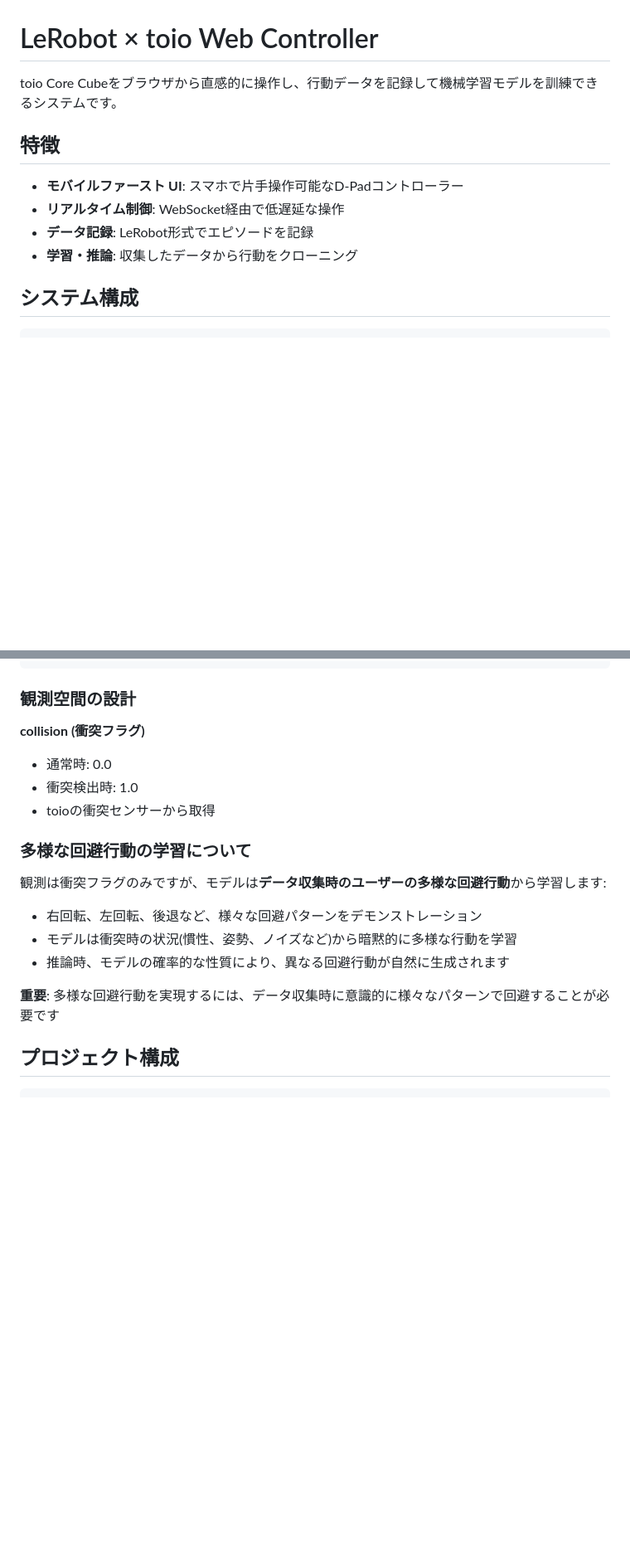
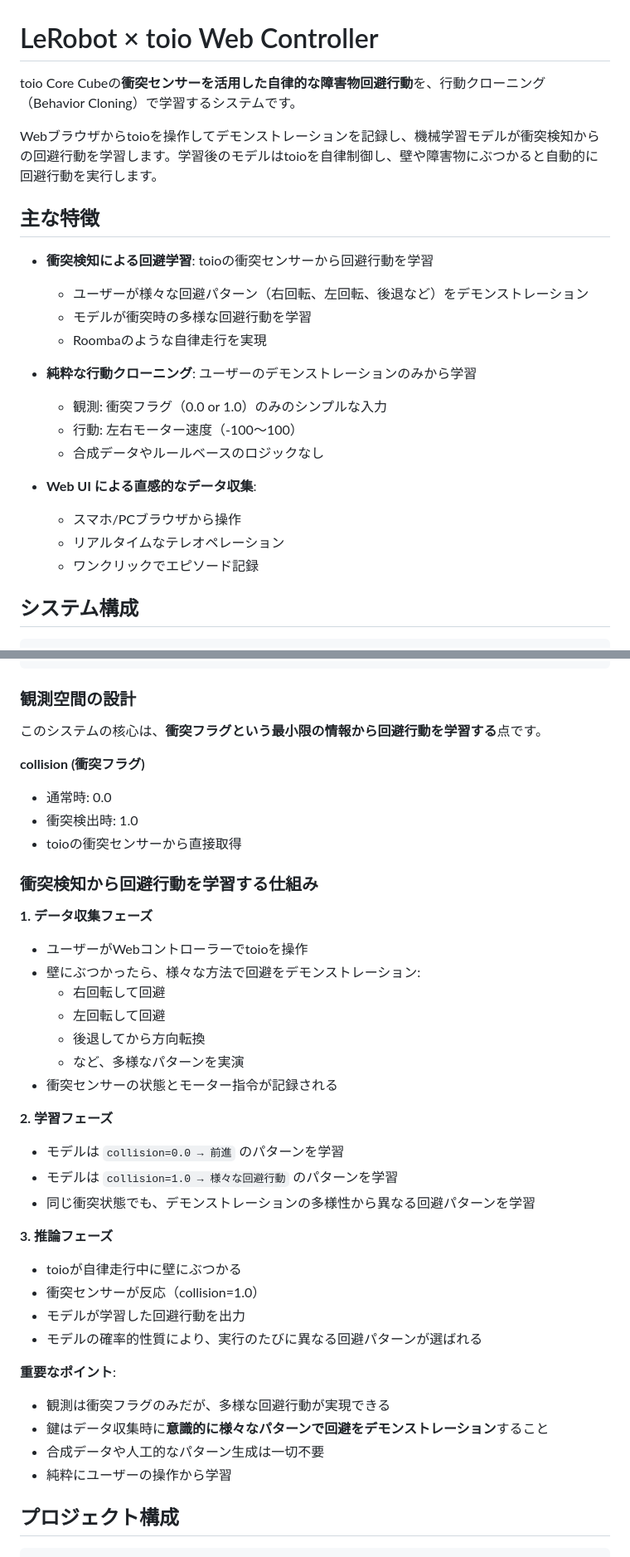
Before and after one commit to kentaro/toio-bc, a Markdown page: README.md, 2 parts joined by grey strips. Shown: that part at 83% size. Drawn GitHub-style; blank space fills up the shorter version.

Commit message:
Emphasize collision avoidance learning as the core feature
Major documentation improvements:
- Highlighted collision detection → avoidance learning in introduction
- Added detailed explanation of how the system learns diverse behaviors
- Clarified three phases: data collection, training, inference
- Emphasized importance of demonstrating diverse avoidance patterns

Key additions:
- Introduction now clearly states this is a collision avoidance learning system
- Explained how simple collision flag leads to diverse avoidance behaviors
- Added practical guidance for collecting diverse avoidance demonstrations
- New troubleshooting section for monotonous avoidance behavior

The core value proposition is now front and center: learning autonomous
obstacle avoidance from demonstrations using only collision sensor data.

```diff
--- a/README.md
+++ b/README.md
@@ -1,13 +1,25 @@
 # LeRobot × toio Web Controller
 
-toio Core Cubeをブラウザから直感的に操作し、行動データを記録して機械学習モデルを訓練できるシステムです。
+toio Core Cubeの**衝突センサーを活用した自律的な障害物回避行動**を、行動クローニング（Behavior Cloning）で学習するシステムです。
 
-## 特徴
+Webブラウザからtoioを操作してデモンストレーションを記録し、機械学習モデルが衝突検知からの回避行動を学習します。学習後のモデルはtoioを自律制御し、壁や障害物にぶつかると自動的に回避行動を実行します。
 
-- **モバイルファースト UI**: スマホで片手操作可能なD-Padコントローラー
-- **リアルタイム制御**: WebSocket経由で低遅延な操作
-- **データ記録**: LeRobot形式でエピソードを記録
-- **学習・推論**: 収集したデータから行動をクローニング
+## 主な特徴
+
+- **衝突検知による回避学習**: toioの衝突センサーから回避行動を学習
+  - ユーザーが様々な回避パターン（右回転、左回転、後退など）をデモンストレーション
+  - モデルが衝突時の多様な回避行動を学習
+  - Roombaのような自律走行を実現
+
+- **純粋な行動クローニング**: ユーザーのデモンストレーションのみから学習
+  - 観測: 衝突フラグ（0.0 or 1.0）のみのシンプルな入力
+  - 行動: 左右モーター速度（-100〜100）
+  - 合成データやルールベースのロジックなし
+
+- **Web UI による直感的なデータ収集**:
+  - スマホ/PCブラウザから操作
+  - リアルタイムなテレオペレーション
+  - ワンクリックでエピソード記録
 
 ## システム構成
 
@@ -184,19 +196,40 @@ Ctrl+Cで停止できます。
 
 ### 観測空間の設計
 
+このシステムの核心は、**衝突フラグという最小限の情報から回避行動を学習する**点です。
+
 **collision (衝突フラグ)**
 - 通常時: 0.0
 - 衝突検出時: 1.0
-- toioの衝突センサーから取得
+- toioの衝突センサーから直接取得
 
-### 多様な回避行動の学習について
+### 衝突検知から回避行動を学習する仕組み
 
-観測は衝突フラグのみですが、モデルは**データ収集時のユーザーの多様な回避行動**から学習します:
-- 右回転、左回転、後退など、様々な回避パターンをデモンストレーション
-- モデルは衝突時の状況(慣性、姿勢、ノイズなど)から暗黙的に多様な行動を学習
-- 推論時、モデルの確率的な性質により、異なる回避行動が自然に生成されます
+**1. データ収集フェーズ**
+- ユーザーがWebコントローラーでtoioを操作
+- 壁にぶつかったら、様々な方法で回避をデモンストレーション:
+  - 右回転して回避
+  - 左回転して回避
+  - 後退してから方向転換
+  - など、多様なパターンを実演
+- 衝突センサーの状態とモーター指令が記録される
 
-**重要**: 多様な回避行動を実現するには、データ収集時に意識的に様々なパターンで回避することが必要です
+**2. 学習フェーズ**
+- モデルは `collision=0.0 → 前進` のパターンを学習
+- モデルは `collision=1.0 → 様々な回避行動` のパターンを学習
+- 同じ衝突状態でも、デモンストレーションの多様性から異なる回避パターンを学習
+
+**3. 推論フェーズ**
+- toioが自律走行中に壁にぶつかる
+- 衝突センサーが反応（collision=1.0）
+- モデルが学習した回避行動を出力
+- モデルの確率的性質により、実行のたびに異なる回避パターンが選ばれる
+
+**重要なポイント**:
+- 観測は衝突フラグのみだが、多様な回避行動が実現できる
+- 鍵はデータ収集時に**意識的に様々なパターンで回避をデモンストレーション**すること
+- 合成データや人工的なパターン生成は一切不要
+- 純粋にユーザーの操作から学習
 
 ## プロジェクト構成
 
```
Also changed, not shown: other parts of README.md (+23 -6 lines).
